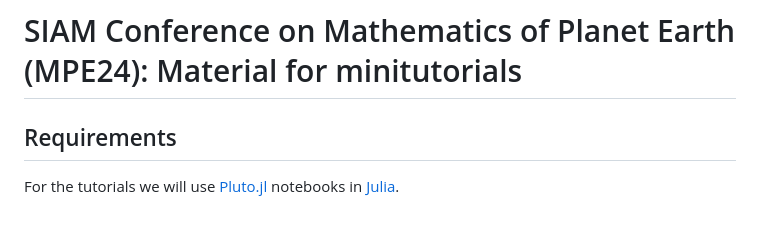
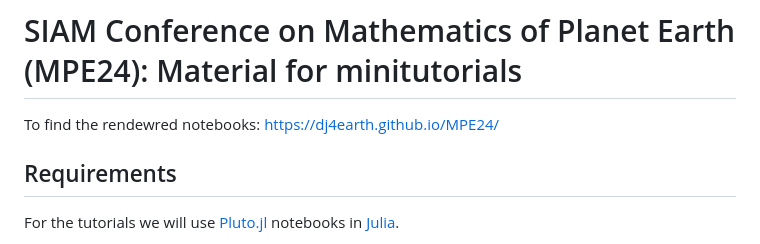
Before and after one commit to DJ4Earth/MPE24, a Markdown page: README.md, the part around the change. GitHub-like rendering.

```diff
--- a/README.md
+++ b/README.md
@@ -1,4 +1,6 @@
 # SIAM Conference on Mathematics of Planet Earth (MPE24): Material for minitutorials
+
+To find the rendewred notebooks: https://dj4earth.github.io/MPE24/
 
 ## Requirements
 For the tutorials we will use [Pluto.jl](https://plutojl.org/) notebooks in [Julia](https://julialang.org/).
```
